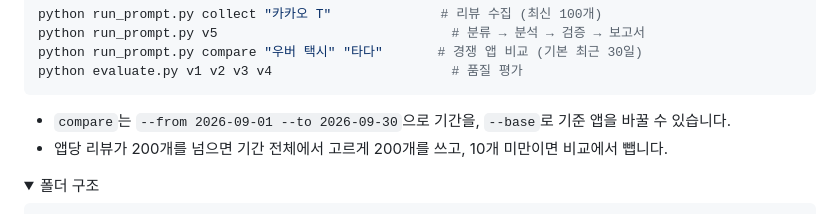
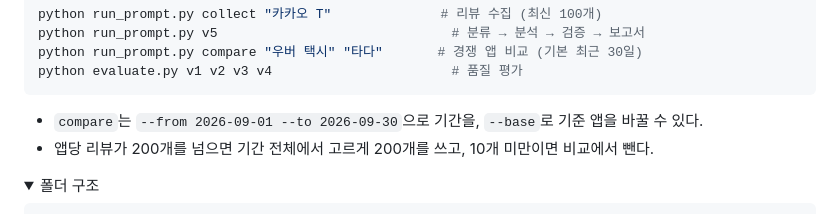
Before and after one commit to hoozoi/app-review-agent, a Markdown page: README.md, the part around one of its changes. Rendered like a GitHub page; folded sections open.

````diff
--- a/README.md
+++ b/README.md
@@ -166,8 +152,8 @@ python run_prompt.py compare "우버 택시" "타다"       # 경쟁 앱 비교
 python evaluate.py v1 v2 v3 v4                       # 품질 평가
 ```
 
-- `compare`는 `--from 2026-09-01 --to 2026-09-30`으로 기간을, `--base`로 기준 앱을 바꿀 수 있습니다.
-- 앱당 리뷰가 200개를 넘으면 기간 전체에서 고르게 200개를 쓰고, 10개 미만이면 비교에서 뺍니다.
+- `compare`는 `--from 2026-09-01 --to 2026-09-30`으로 기간을, `--base`로 기준 앱을 바꿀 수 있다.
+- 앱당 리뷰가 200개를 넘으면 기간 전체에서 고르게 200개를 쓰고, 10개 미만이면 비교에서 뺀다.
 
 </details>
 
````
Also changed, not shown: other parts of README.md (+43 -57 lines).
